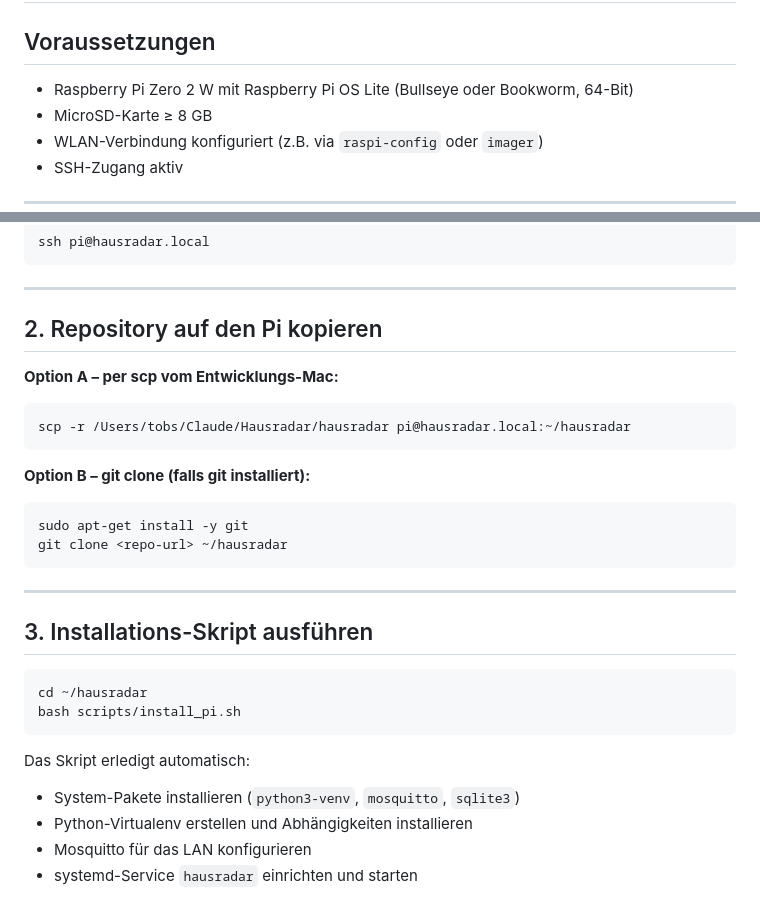
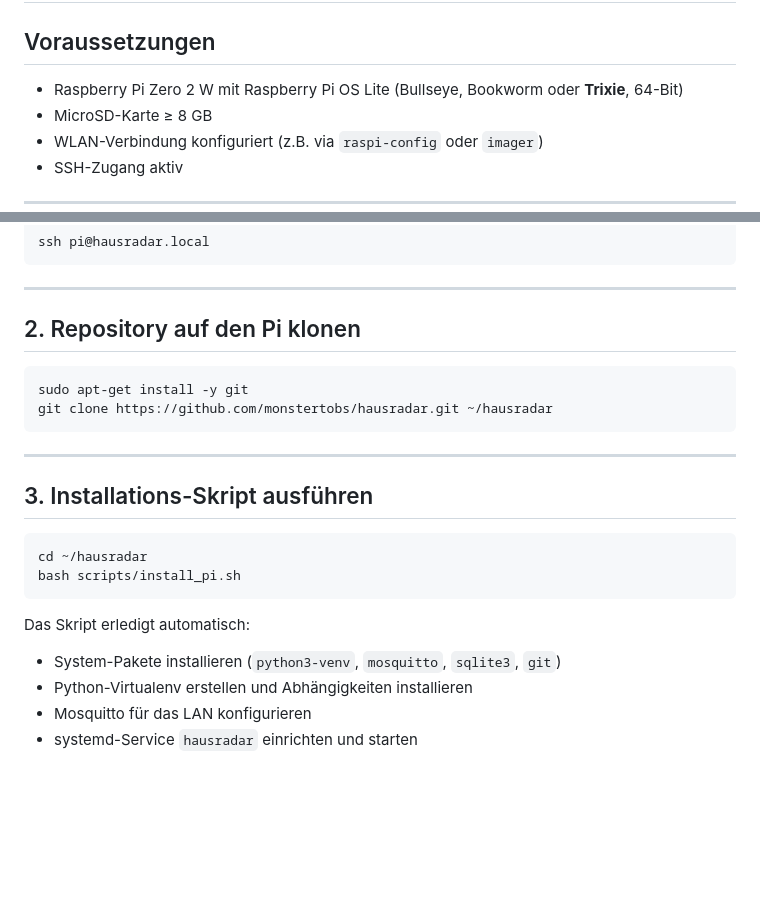
Before and after one commit to monstertobs/hausradar, a Markdown page: docs/setup-pi-zero-2.md, 2 parts joined by grey strips. Drawn GitHub-style; blank space fills up the shorter version.

Commit message:
docs: setup-pi-zero-2.md für Trixie aktualisieren
- Trixie (Debian 13 / Python 3.13) als unterstütztes OS ergänzt
- scp-Option entfernt, git clone mit echtem GitHub-URL als einzige Methode
- git in Pakete-Liste erwähnt

Co-Authored-By: Claude Sonnet 4.6 <noreply@anthropic.com>

````diff
--- a/docs/setup-pi-zero-2.md
+++ b/docs/setup-pi-zero-2.md
@@ -2,7 +2,7 @@
 
 ## Voraussetzungen
 
-- Raspberry Pi Zero 2 W mit Raspberry Pi OS Lite (Bullseye oder Bookworm, 64-Bit)
+- Raspberry Pi Zero 2 W mit Raspberry Pi OS Lite (Bullseye, Bookworm oder **Trixie**, 64-Bit)
 - MicroSD-Karte ≥ 8 GB
 - WLAN-Verbindung konfiguriert (z.B. via `raspi-config` oder `imager`)
 - SSH-Zugang aktiv
@@ -27,17 +27,11 @@ ssh pi@hausradar.local
 
 ---
 
-## 2. Repository auf den Pi kopieren
+## 2. Repository auf den Pi klonen
 
-**Option A – per scp vom Entwicklungs-Mac:**
-```bash
-scp -r /Users/tobs/Claude/Hausradar/hausradar pi@hausradar.local:~/hausradar
-```
-
-**Option B – git clone (falls git installiert):**
 ```bash
 sudo apt-get install -y git
-git clone <repo-url> ~/hausradar
+git clone https://github.com/monstertobs/hausradar.git ~/hausradar
 ```
 
 ---
@@ -50,7 +44,7 @@ bash scripts/install_pi.sh
 ```
 
 Das Skript erledigt automatisch:
-- System-Pakete installieren (`python3-venv`, `mosquitto`, `sqlite3`)
+- System-Pakete installieren (`python3-venv`, `mosquitto`, `sqlite3`, `git`)
 - Python-Virtualenv erstellen und Abhängigkeiten installieren
 - Mosquitto für das LAN konfigurieren
 - systemd-Service `hausradar` einrichten und starten
````
